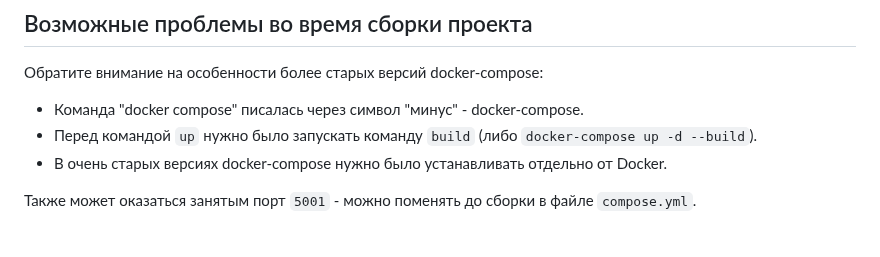
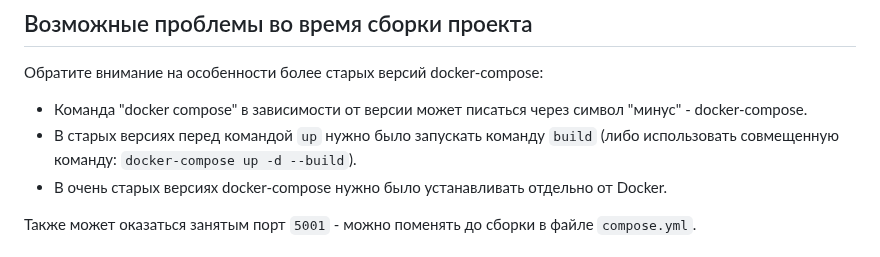
Before and after one commit to karelin74/flask-blank-project, a Markdown page: README.md, the part around one of its changes. GitHub-like rendering.

Commit message:
upd:Modify README.md

```diff
--- a/README.md
+++ b/README.md
@@ -97,8 +97,8 @@ docker system prune -a --volumes
 
 Обратите внимание на особенности более старых версий docker-compose:
 
-- Команда "docker compose" писалась через символ "минус" - docker-compose.
-- Перед командой `up` нужно было запускать команду `build` (либо `docker-compose up -d --build`).
+- Команда "docker compose" в зависимости от версии может писаться через символ "минус" - docker-compose.
+- В старых версиях перед командой `up` нужно было запускать команду `build` (либо использовать совмещенную команду: `docker-compose up -d --build`).
 - В очень старых версиях docker-compose нужно было устанавливать отдельно от Docker.
 
 Также может оказаться занятым порт `5001` - можно поменять до сборки в файле `compose.yml`.
```
Also changed, not shown: other parts of README.md (+4 -2 lines).
